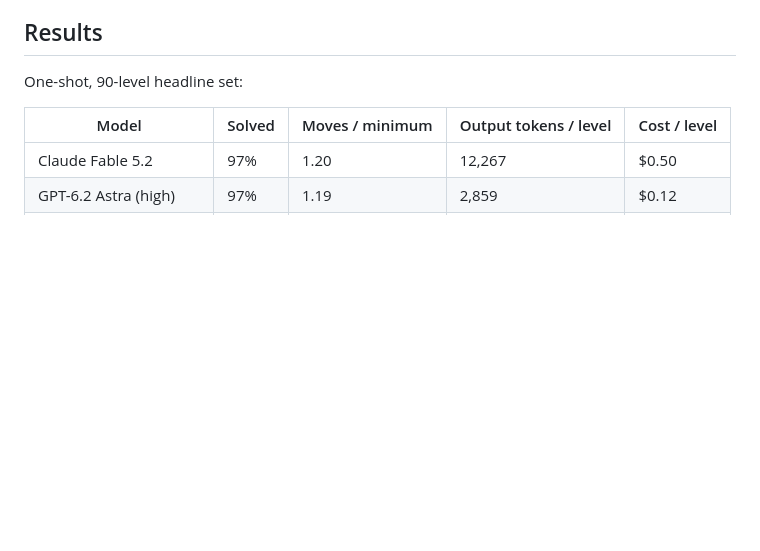
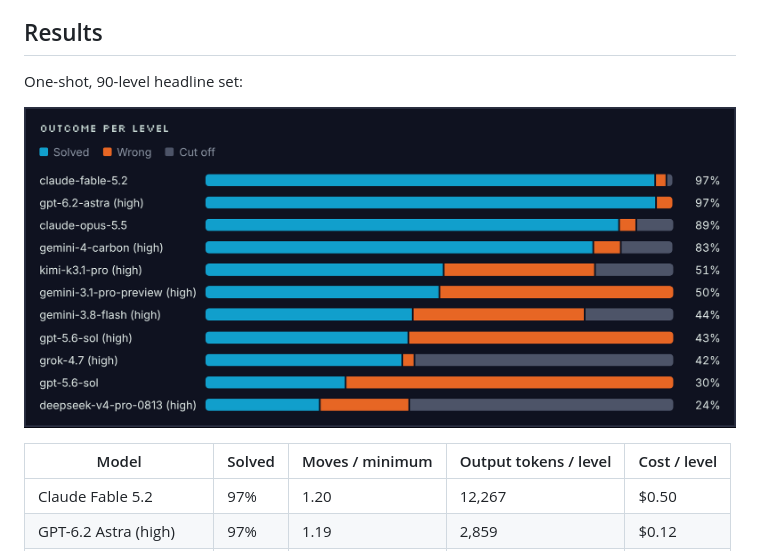
Before and after one commit to WillWroble/MQBenchmark, a Markdown page: README.md, the part around the change. Rendered like a GitHub page; pictures changed too: leaderboard/models.png (added); blank space fills up the shorter version.

```diff
--- a/README.md
+++ b/README.md
@@ -63,6 +63,8 @@ Every model gets the same output limit, 65,536 tokens per call with reasoning in
 
 One-shot, 90-level headline set:
 
+![Solved, wrong and cut off per model](leaderboard/models.png)
+
 | Model | Solved | Moves / minimum | Output tokens / level | Cost / level |
 |---|---|---|---|---|
 | Claude Fable 5.2 | 97% | 1.20 | 12,267 | $0.50 |
```
Also changed, not shown: 3 other files.
